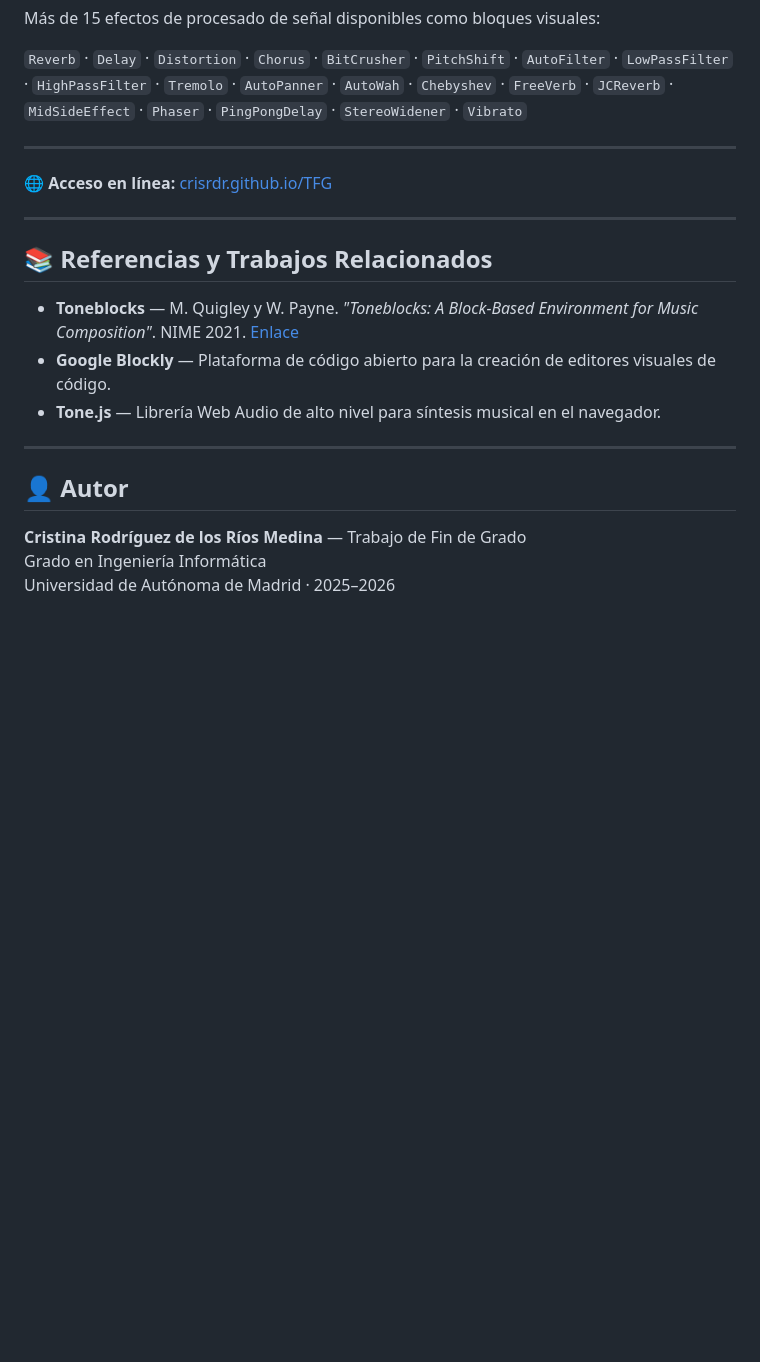
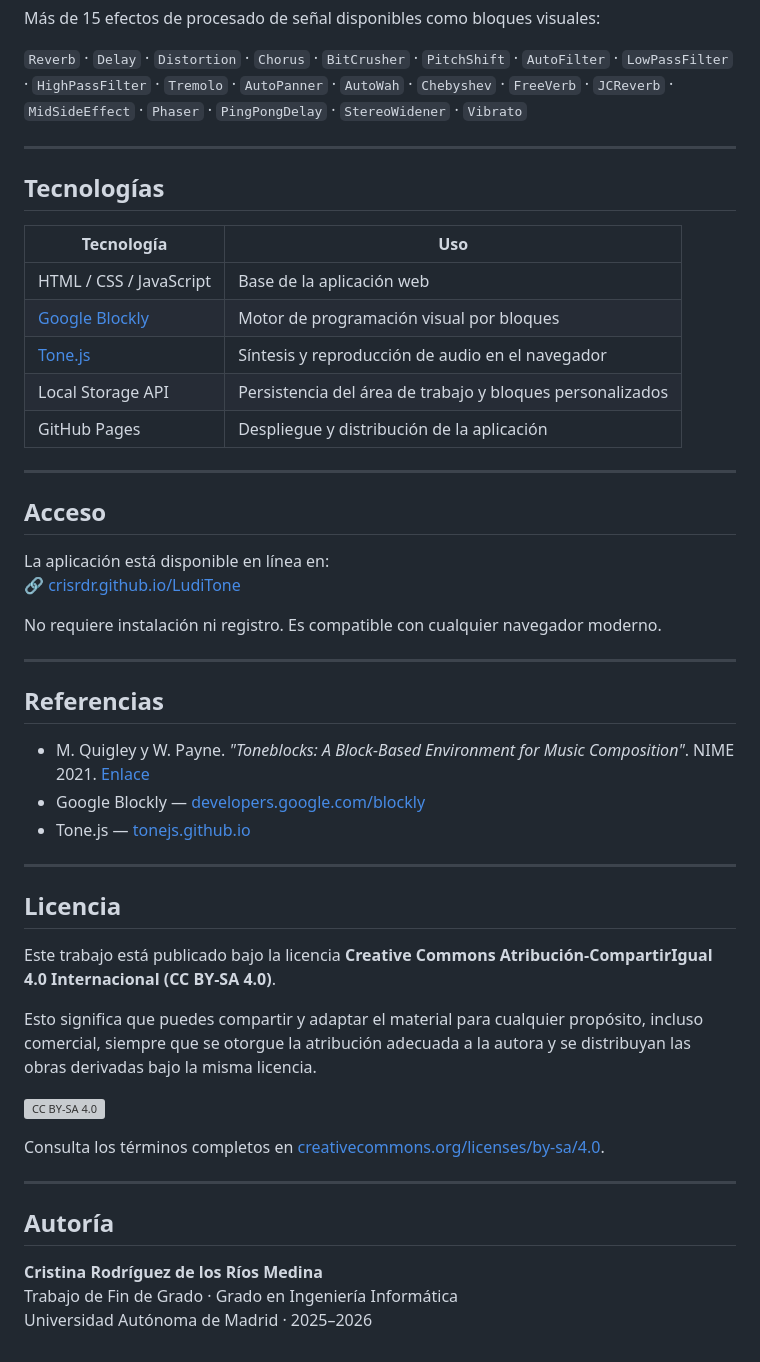
Before and after one commit to crisrdr/LudiTone, a Markdown page: README.md, the part around one of its changes. Drawn GitHub-style; blank space fills up the shorter version; grey boxes are pictures that could not be loaded.

```diff
--- a/README.md
+++ b/README.md
@@ -49,20 +55,49 @@ Más de 15 efectos de procesado de señal disponibles como bloques visuales:
 
 ---
 
-🌐 **Acceso en línea:** [crisrdr.github.io/TFG](https://crisrdr.github.io/TFG/)
+## Tecnologías
+
+| Tecnología | Uso |
+|------------|-----|
+| HTML / CSS / JavaScript | Base de la aplicación web |
+| [Google Blockly](https://developers.google.com/blockly) | Motor de programación visual por bloques |
+| [Tone.js](https://tonejs.github.io/) | Síntesis y reproducción de audio en el navegador |
+| Local Storage API | Persistencia del área de trabajo y bloques personalizados |
+| GitHub Pages | Despliegue y distribución de la aplicación |
 
 ---
 
-## 📚 Referencias y Trabajos Relacionados
+## Acceso
 
-- **Toneblocks** — M. Quigley y W. Payne. *"Toneblocks: A Block-Based Environment for Music Composition"*. NIME 2021. [Enlace](https://nime.org/proc/nime21_45/index.html)
-- **Google Blockly** — Plataforma de código abierto para la creación de editores visuales de código.
-- **Tone.js** — Librería Web Audio de alto nivel para síntesis musical en el navegador.
+La aplicación está disponible en línea en:
+🔗 [crisrdr.github.io/LudiTone](https://crisrdr.github.io/LudiTone/)
+
+No requiere instalación ni registro. Es compatible con cualquier navegador moderno.
 
 ---
 
-## 👤 Autor
+## Referencias
 
-**Cristina Rodríguez de los Ríos Medina** — Trabajo de Fin de Grado
-Grado en Ingeniería Informática
-Universidad de Autónoma de Madrid · 2025–2026
+- M. Quigley y W. Payne. *"Toneblocks: A Block-Based Environment for Music Composition"*. NIME 2021. [Enlace](https://nime.org/proc/nime21_45/index.html)
+- Google Blockly — [developers.google.com/blockly](https://developers.google.com/blockly)
+- Tone.js — [tonejs.github.io](https://tonejs.github.io/)
+
+---
+
+## Licencia
+
+Este trabajo está publicado bajo la licencia **Creative Commons Atribución-CompartirIgual 4.0 Internacional (CC BY-SA 4.0)**.
+
+Esto significa que puedes compartir y adaptar el material para cualquier propósito, incluso comercial, siempre que se otorgue la atribución adecuada a la autora y se distribuyan las obras derivadas bajo la misma licencia.
+
+[![CC BY-SA 4.0](https://licensebuttons.net/l/by-sa/4.0/88x31.png)](https://creativecommons.org/licenses/by-sa/4.0/)
+
+Consulta los términos completos en [creativecommons.org/licenses/by-sa/4.0](https://creativecommons.org/licenses/by-sa/4.0/).
+
+---
+
+## Autoría
+
+**Cristina Rodríguez de los Ríos Medina**
+Trabajo de Fin de Grado · Grado en Ingeniería Informática
+Universidad Autónoma de Madrid · 2025–2026
```
Also changed, not shown: other parts of README.md (+27 -21 lines).
